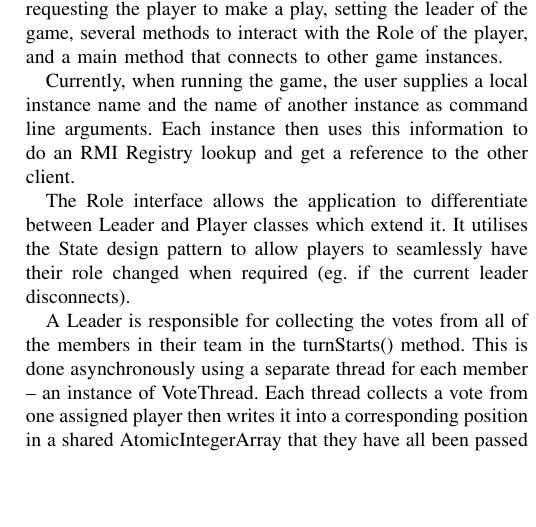
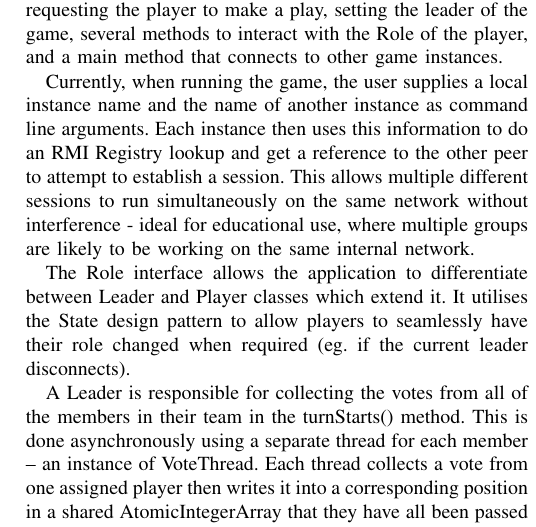
Before and after one commit to dilkas/distributed-tictactoe, a LaTeX paper (paper/paper.tex): part of one column of page 2 of 4, cut so that both start at the same text, the shorter picture padded with empty space. Compiled offline with pdfLaTeX; a missing font is replaced by an installed copy or a similar font; a LaTeX package or settings file that is missing is left out.

```diff
--- a/paper/paper.tex
+++ b/paper/paper.tex
@@ -295,7 +295,7 @@
 
 A Game class implements GameInt and extends the UnicastRemoteObject. It is an analogy for what a player knows and does during a game. It provides an implementation for all the listed classes in the interface which include the functionality of requesting the player to make a play, setting the leader of the game, several methods to interact with the Role of the player, and a main method that connects to other game instances.
 
-Currently, when running the game, the user supplies a local instance name and the name of another instance as command line arguments. Each instance then uses this information to do an RMI Registry lookup and get a reference to the other client.
+Currently, when running the game, the user supplies a local instance name and the name of another instance as command line arguments. Each instance then uses this information to do an RMI Registry lookup and get a reference to the other peer to attempt to establish a session. This allows multiple different sessions to run simultaneously on the same network without interference - ideal for educational use, where multiple groups are likely to be working on the same internal network.
 
 The Role interface allows the application to differentiate between Leader and Player classes which extend it. It utilises the State design pattern to allow players to seamlessly have their role changed when required (eg. if the current leader disconnects).
 
```
Also changed, not shown: paper/paper.pdf.
